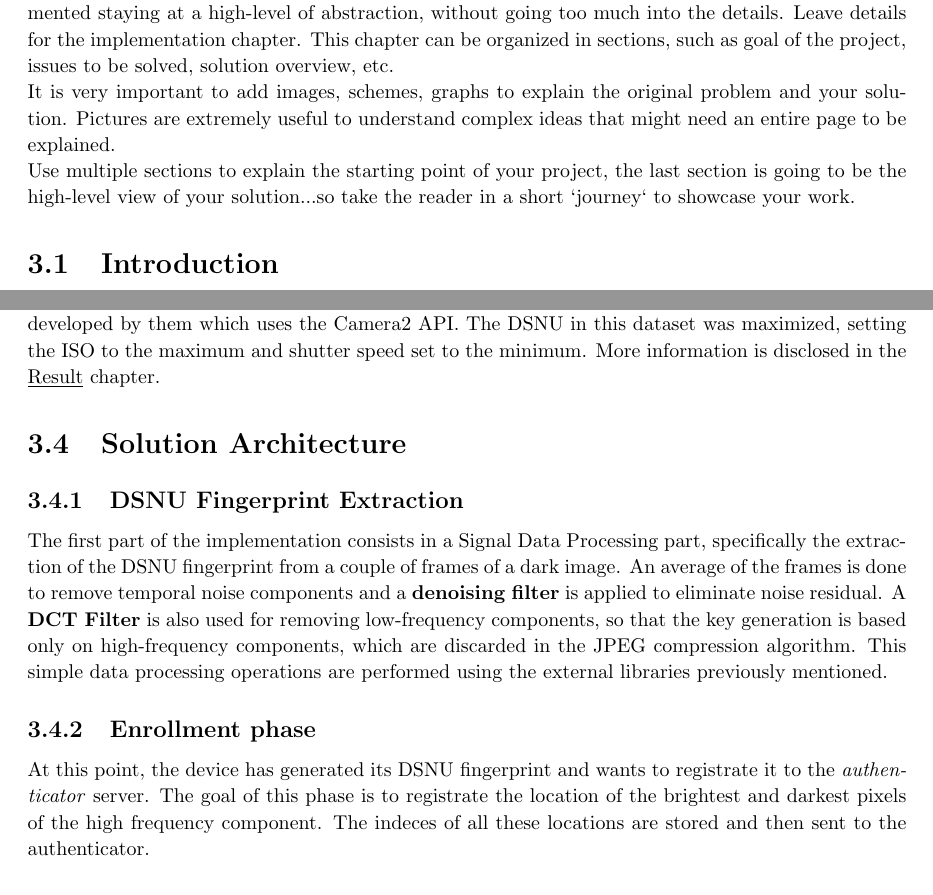
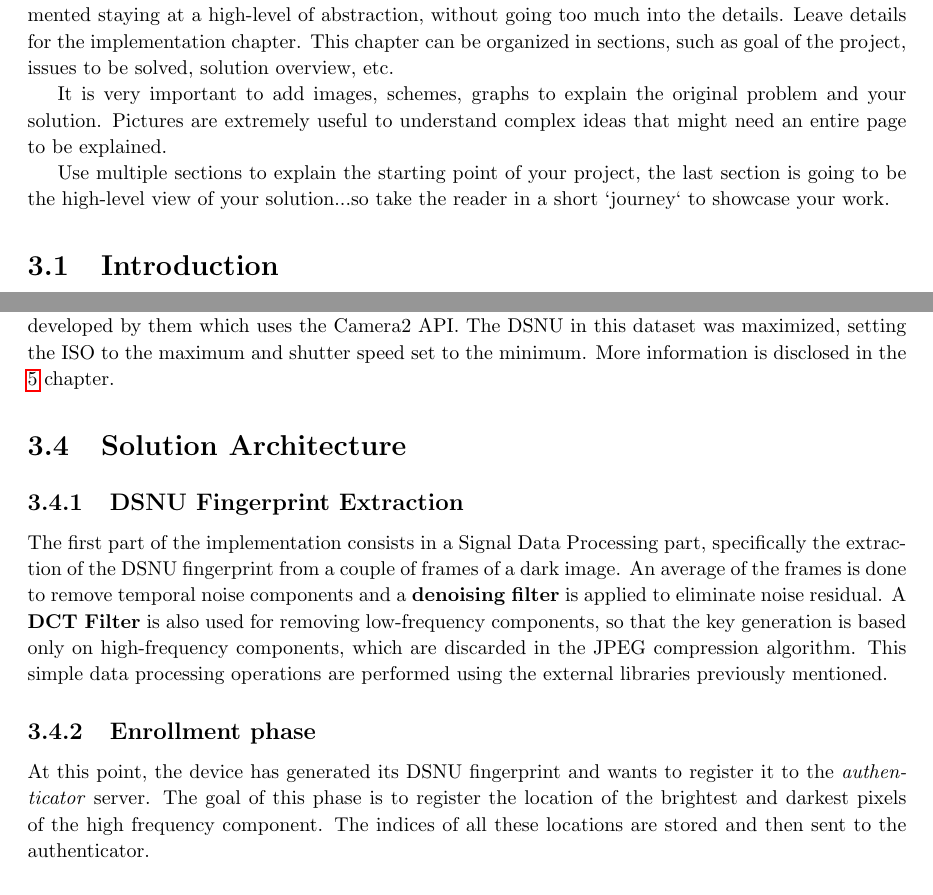
Before and after one commit to doreado/camPUF, a LaTeX thesis (docs/report/report.tex, which reads docs/report/chapters/overview.tex): two parts of pages 14 and 15 of 29, joined at a grey line, cut so that both start at the same text. Compiled offline with pdfLaTeX.

Commit message:
\\ fix + typo fix

```diff
--- a/docs/report/chapters/overview.tex
+++ b/docs/report/chapters/overview.tex
@@ -1,5 +1,9 @@
 \chapter{Implementation Overview}
-In this chapter you should provide a general overview of the project, explaining what you have implemented staying at a high-level of abstraction, without going too much into the details. Leave details for the implementation chapter. This chapter can be organized in sections, such as goal of the project, issues to be solved, solution overview, etc.\\It is very important to add images, schemes, graphs to explain the original problem and your solution. Pictures are extremely useful to understand complex ideas that might need an entire page to be explained.\\Use multiple sections to explain the starting point of your project, the last section is going to be the high-level view of your solution...so take the reader in a short `journey` to showcase your work.
+In this chapter you should provide a general overview of the project, explaining what you have implemented staying at a high-level of abstraction, without going too much into the details. Leave details for the implementation chapter. This chapter can be organized in sections, such as goal of the project, issues to be solved, solution overview, etc.
+
+It is very important to add images, schemes, graphs to explain the original problem and your solution. Pictures are extremely useful to understand complex ideas that might need an entire page to be explained.
+
+Use multiple sections to explain the starting point of your project, the last section is going to be the high-level view of your solution...so take the reader in a short `journey` to showcase your work.
 
 \section{Introduction}
 The goal of this project was to design a CMOS-based PUF on a CMOS camera-based device.
@@ -32,7 +36,7 @@ Another small dataset was tested, with raw images provided by an Iphone and the
 An explanation for this behavior could be that the images were not completely dark, which means that the DSNU extraction phase captures other type of noise other than DSNU,
 leading to a wrong fingerprint or sensors in modern phones could have DSNU removing capabilities, which leads to the same result: a lot of random noise on data extraction.
 The choice fell on a dataset provided by the authors of the CamPUF design that used two Android phones from the last decade, plus an application developed by them which uses the Camera2 API.
-The DSNU in this dataset was maximized, setting the ISO to the maximum and shutter speed set to the minimum. More information is disclosed in the \underline{\hyperref[chap:results]{Result}} chapter.
+The DSNU in this dataset was maximized, setting the ISO to the maximum and shutter speed set to the minimum. More information is disclosed in the \ref{sec:results} chapter.
 
 \section{Solution Architecture}
 \subsection{DSNU Fingerprint Extraction}
@@ -42,8 +46,8 @@ A \textbf{DCT Filter} is also used for removing low-frequency components, so tha
 This simple data processing operations are performed using the external libraries previously mentioned.
 
 \subsection{Enrollment phase}
-At this point, the device has generated its DSNU fingerprint and wants to registrate it to the \textit{authenticator} server.
-The goal of this phase is to registrate the location of the brightest and darkest pixels of the high frequency component. The indeces of all these locations are stored
+At this point, the device has generated its DSNU fingerprint and wants to register it to the \textit{authenticator} server.
+The goal of this phase is to register the location of the brightest and darkest pixels of the high frequency component. The indices of all these locations are stored
 and then sent to the authenticator.
 \begin{figure}[h!]
     \centering
```
Also changed, not shown: docs/report/chapters/abstract.tex (+2 -1 lines), docs/report/chapters/background.tex (+9 -7 lines), docs/report/chapters/results.tex (+1 -1 lines), docs/report/report.pdf, docs/report/chapters/overview.tex (2 more changed lines).
